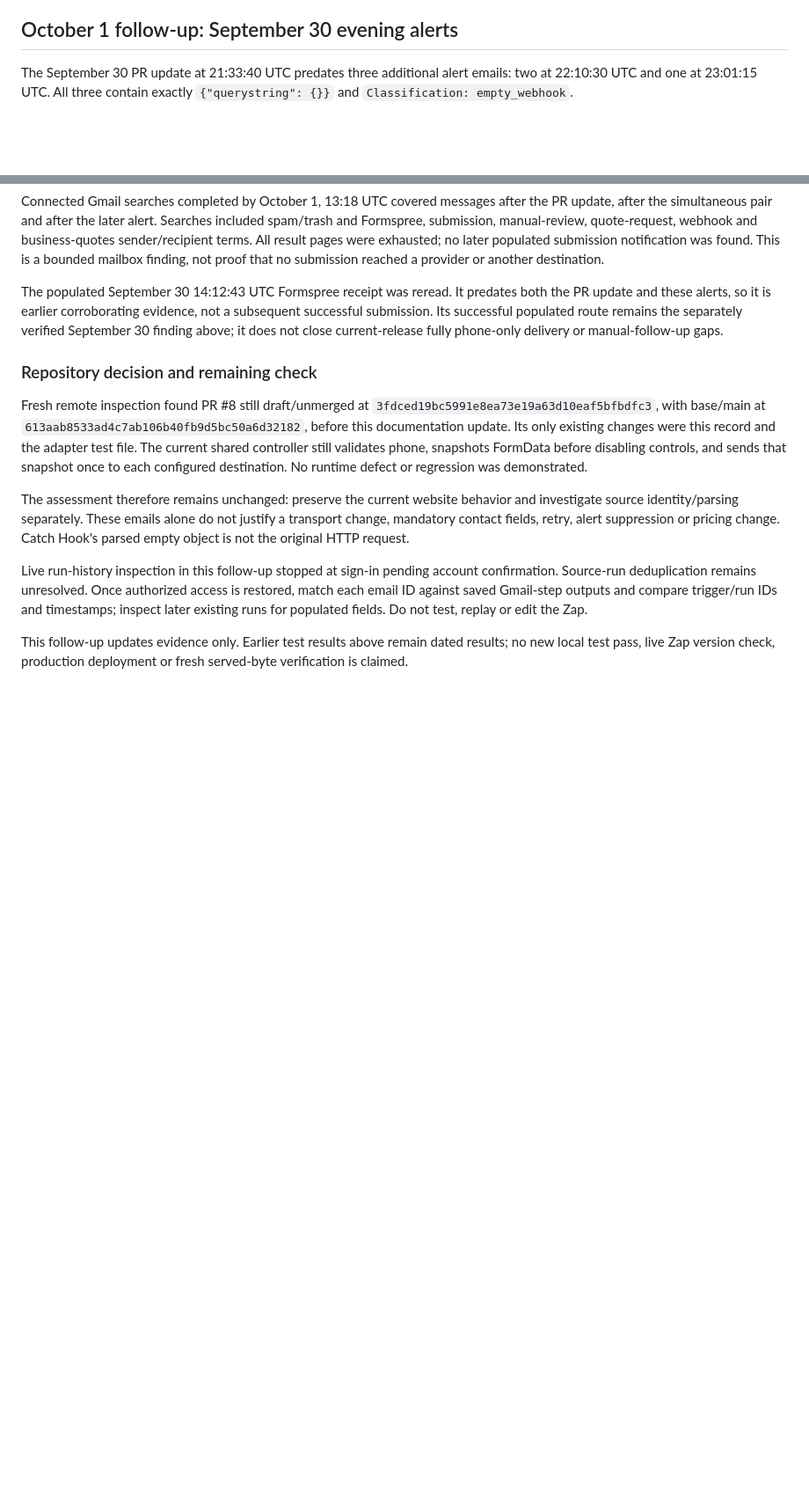
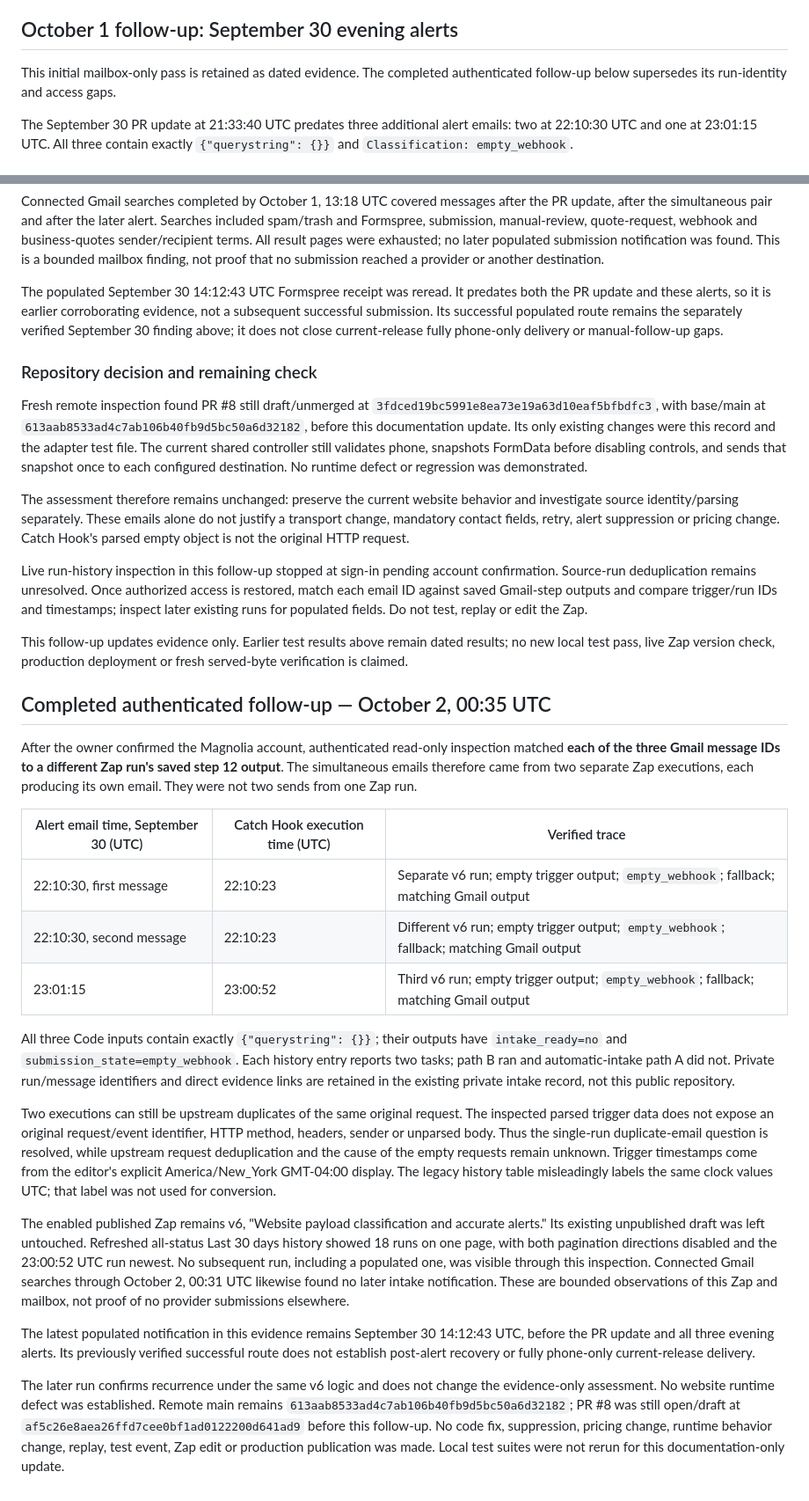
Before and after one commit to seanpr1/magnolia-gardens, a Markdown page: docs/VERIFICATION.md, 2 parts joined by grey strips. Shown at 88% size. GitHub-like rendering; blank space fills up the shorter version.

Commit message:
docs: match three empty alerts to separate Zap runs

```diff
--- a/docs/VERIFICATION.md
+++ b/docs/VERIFICATION.md
@@ -154,6 +154,9 @@ was performed.
 
 ## October 1 follow-up: September 30 evening alerts
 
+This initial mailbox-only pass is retained as dated evidence. The completed
+authenticated follow-up below supersedes its run-identity and access gaps.
+
 The September 30 PR update at 21:33:40 UTC predates three additional alert
 emails: two at 22:10:30 UTC and one at 23:01:15 UTC. All three contain exactly
 `{"querystring": {}}` and `Classification: empty_webhook`.
@@ -214,3 +217,55 @@ runs for populated fields. Do not test, replay or edit the Zap.
 This follow-up updates evidence only. Earlier test results above remain
 dated results; no new local test pass, live Zap version check, production
 deployment or fresh served-byte verification is claimed.
+
+## Completed authenticated follow-up — October 2, 00:35 UTC
+
+After the owner confirmed the Magnolia account, authenticated read-only
+inspection matched **each of the three Gmail message IDs to a different Zap
+run's saved step 12 output**. The simultaneous emails therefore came from
+two separate Zap executions, each producing its own email. They were not
+two sends from one Zap run.
+
+| Alert email time, September 30 (UTC) | Catch Hook execution time (UTC) | Verified trace |
+|---|---|---|
+| 22:10:30, first message | 22:10:23 | Separate v6 run; empty trigger output; `empty_webhook`; fallback; matching Gmail output |
+| 22:10:30, second message | 22:10:23 | Different v6 run; empty trigger output; `empty_webhook`; fallback; matching Gmail output |
+| 23:01:15 | 23:00:52 | Third v6 run; empty trigger output; `empty_webhook`; fallback; matching Gmail output |
+
+All three Code inputs contain exactly `{"querystring": {}}`; their outputs
+have `intake_ready=no` and `submission_state=empty_webhook`. Each history
+entry reports two tasks; path B ran and automatic-intake path A did not.
+Private run/message identifiers and direct evidence links are retained in
+the existing private intake record, not this public repository.
+
+Two executions can still be upstream duplicates of the same original
+request. The inspected parsed trigger data does not expose an original
+request/event identifier, HTTP method, headers, sender or unparsed body.
+Thus the single-run duplicate-email question is resolved, while upstream
+request deduplication and the cause of the empty requests remain unknown.
+Trigger timestamps come from the editor's explicit America/New_York
+GMT-04:00 display. The legacy history table misleadingly labels the same
+clock values UTC; that label was not used for conversion.
+
+The enabled published Zap remains v6, "Website payload classification and
+accurate alerts." Its existing unpublished draft was left untouched.
+Refreshed all-status Last 30 days history showed 18 runs on one page, with
+both pagination directions disabled and the 23:00:52 UTC run newest. No
+subsequent run, including a populated one, was visible through this
+inspection. Connected Gmail searches through October 2, 00:31 UTC likewise
+found no later intake notification. These are bounded observations of this
+Zap and mailbox, not proof of no provider submissions elsewhere.
+
+The latest populated notification in this evidence remains September 30
+14:12:43 UTC, before the PR update and all three evening alerts. Its
+previously verified successful route does not establish post-alert recovery
+or fully phone-only current-release delivery.
+
+The later run confirms recurrence under the same v6 logic and does not
+change the evidence-only assessment. No website runtime defect was
+established. Remote main remains
+`613aab8533ad4c7ab106b40fb9d5bc50a6d32182`; PR #8 was still open/draft at
+`af5c26e8aea26ffd7cee0bf1ad0122200d641ad9` before this follow-up.
+No code fix, suppression, pricing change, runtime behavior change, replay,
+test event, Zap edit or production publication was made. Local test suites
+were not rerun for this documentation-only update.
```
